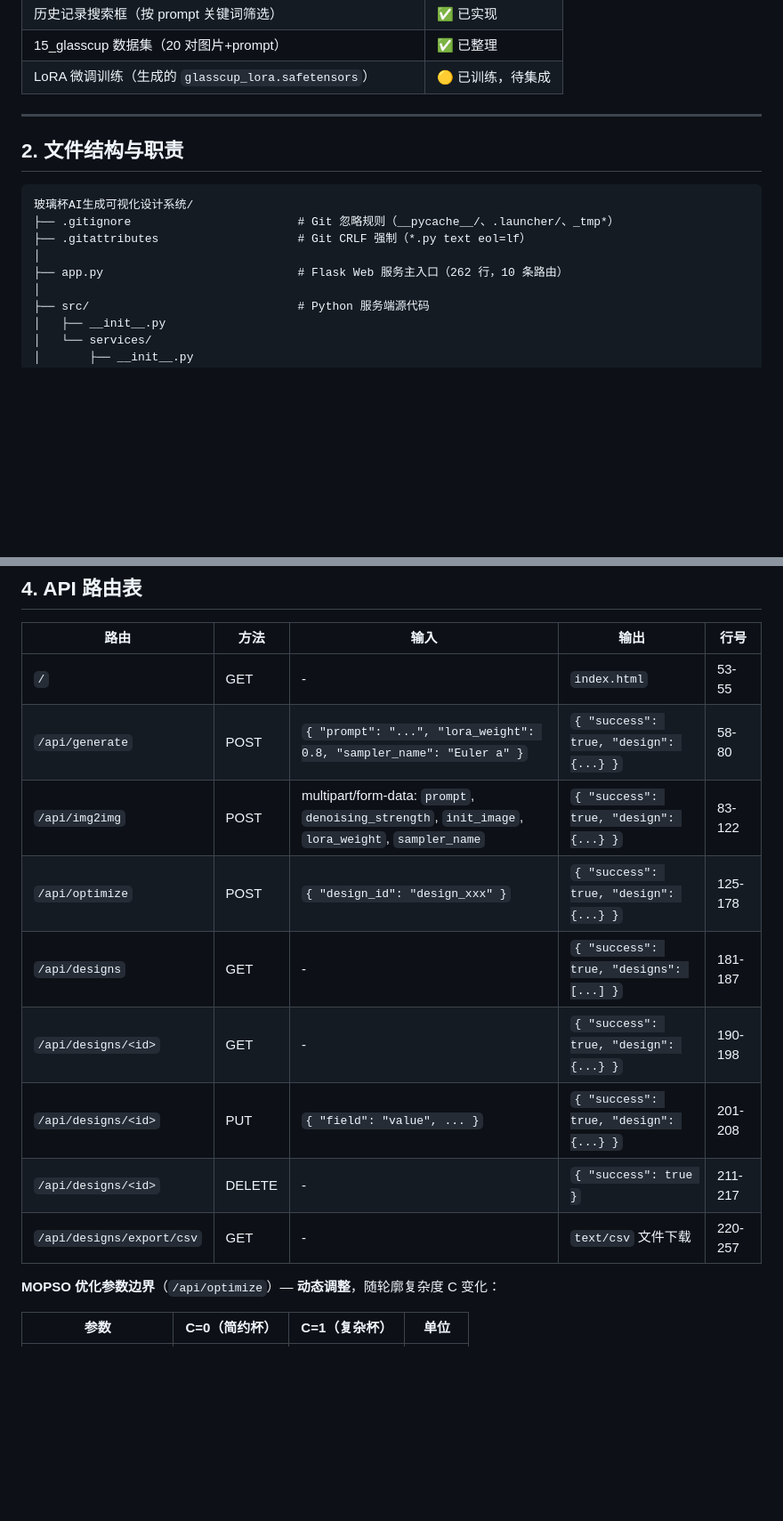
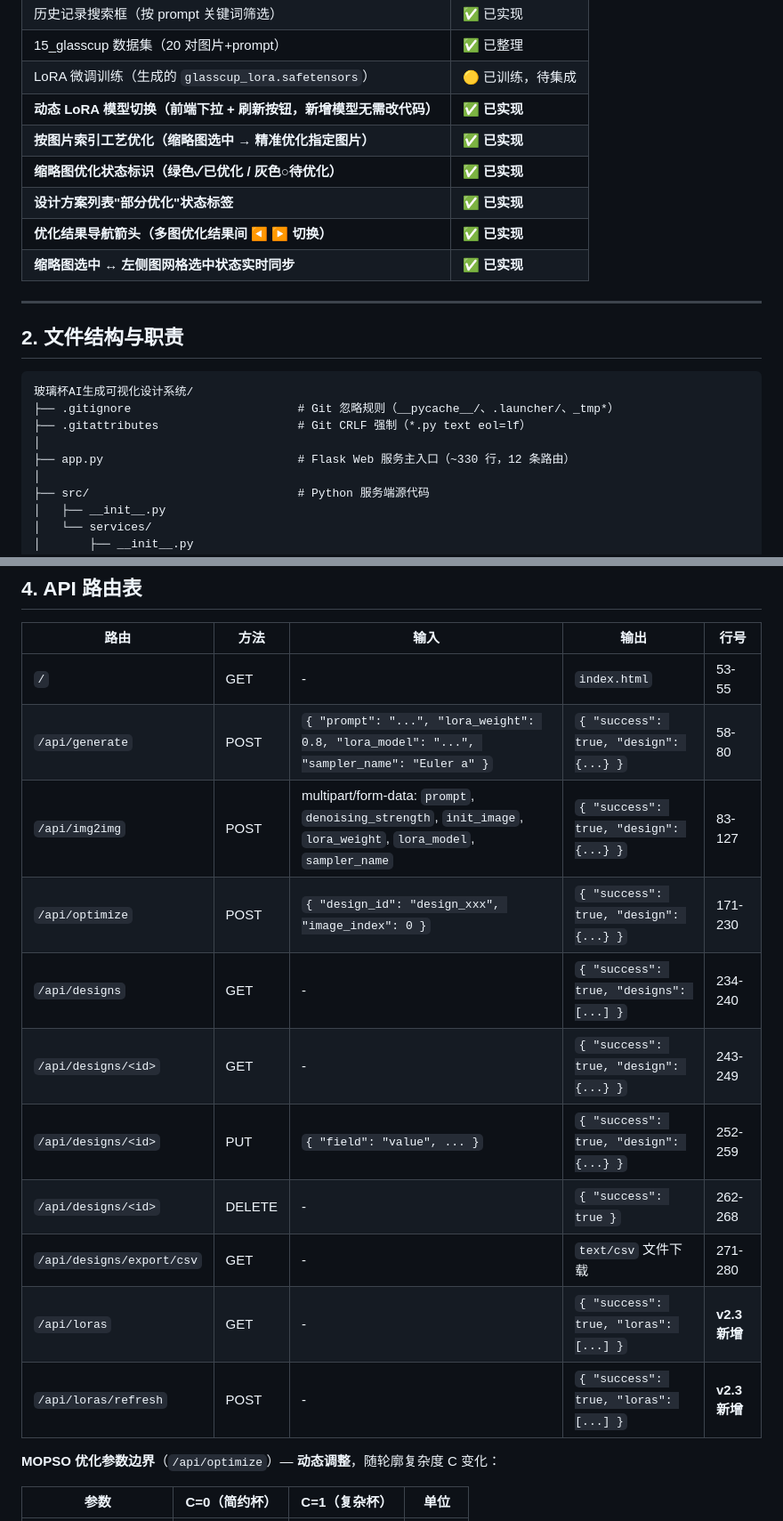
Before and after one commit to liu-tr/AI-glass-image, a Markdown page: documents/项目文档.md, 2 parts joined by grey strips. Shown at 89% size. Drawn GitHub-style; blank space fills up the shorter version.

Commit message:
docs: 同步 v2.3 文档 - 动态 LoRA 切换 + 按图片索引工艺优化

```diff
--- a/documents/项目文档.md
+++ b/documents/项目文档.md
@@ -70,6 +70,12 @@
 | 历史记录搜索框（按 prompt 关键词筛选） | ✅ 已实现 |
 | 15_glasscup 数据集（20 对图片+prompt） | ✅ 已整理 |
 | LoRA 微调训练（生成的 `glasscup_lora.safetensors`） | 🟡 已训练，待集成 |
+| **动态 LoRA 模型切换（前端下拉 + 刷新按钮，新增模型无需改代码）** | ✅ **已实现** |
+| **按图片索引工艺优化（缩略图选中 → 精准优化指定图片）** | ✅ **已实现** |
+| **缩略图优化状态标识（绿色✓已优化 / 灰色○待优化）** | ✅ **已实现** |
+| **设计方案列表"部分优化"状态标签** | ✅ **已实现** |
+| **优化结果导航箭头（多图优化结果间 ◀ ▶ 切换）** | ✅ **已实现** |
+| **缩略图选中 ↔ 左侧图网格选中状态实时同步** | ✅ **已实现** |
 
 ---
 
@@ -80,7 +86,7 @@
 ├── .gitignore                        # Git 忽略规则（__pycache__/、.launcher/、_tmp*）
 ├── .gitattributes                    # Git CRLF 强制（*.py text eol=lf）
 │
-├── app.py                            # Flask Web 服务主入口（262 行，10 条路由）
+├── app.py                            # Flask Web 服务主入口（~330 行，12 条路由）
 │
 ├── src/                              # Python 服务端源代码
 │   ├── __init__.py
@@ -434,14 +468,16 @@ lora_weight = 0 时：
 | 路由 | 方法 | 输入 | 输出 | 行号 |
 |------|------|------|------|------|
 | `/` | GET | - | `index.html` | 53-55 |
-| `/api/generate` | POST | `{ "prompt": "...", "lora_weight": 0.8, "sampler_name": "Euler a" }` | `{ "success": true, "design": {...} }` | 58-80 |
-| `/api/img2img` | POST | multipart/form-data: `prompt`, `denoising_strength`, `init_image`, `lora_weight`, `sampler_name` | `{ "success": true, "design": {...} }` | 83-122 |
-| `/api/optimize` | POST | `{ "design_id": "design_xxx" }` | `{ "success": true, "design": {...} }` | 125-178 |
-| `/api/designs` | GET | - | `{ "success": true, "designs": [...] }` | 181-187 |
-| `/api/designs/<id>` | GET | - | `{ "success": true, "design": {...} }` | 190-198 |
-| `/api/designs/<id>` | PUT | `{ "field": "value", ... }` | `{ "success": true, "design": {...} }` | 201-208 |
-| `/api/designs/<id>` | DELETE | - | `{ "success": true }` | 211-217 |
-| `/api/designs/export/csv` | GET | - | `text/csv` 文件下载 | 220-257 |
+| `/api/generate` | POST | `{ "prompt": "...", "lora_weight": 0.8, "lora_model": "...", "sampler_name": "Euler a" }` | `{ "success": true, "design": {...} }` | 58-80 |
+| `/api/img2img` | POST | multipart/form-data: `prompt`, `denoising_strength`, `init_image`, `lora_weight`, `lora_model`, `sampler_name` | `{ "success": true, "design": {...} }` | 83-127 |
+| `/api/optimize` | POST | `{ "design_id": "design_xxx", "image_index": 0 }` | `{ "success": true, "design": {...} }` | 171-230 |
+| `/api/designs` | GET | - | `{ "success": true, "designs": [...] }` | 234-240 |
+| `/api/designs/<id>` | GET | - | `{ "success": true, "design": {...} }` | 243-249 |
+| `/api/designs/<id>` | PUT | `{ "field": "value", ... }` | `{ "success": true, "design": {...} }` | 252-259 |
+| `/api/designs/<id>` | DELETE | - | `{ "success": true }` | 262-268 |
+| `/api/designs/export/csv` | GET | - | `text/csv` 文件下载 | 271-280 |
+| `/api/loras` | GET | - | `{ "success": true, "loras": [...] }` | **v2.3 新增** |
+| `/api/loras/refresh` | POST | - | `{ "success": true, "loras": [...] }` | **v2.3 新增** |
 
 **MOPSO 优化参数边界**（`/api/optimize`）— **动态调整**，随轮廓复杂度 C 变化：
 
```
Also changed, not shown: other parts of documents/项目文档.md (+49 -19 lines), .trae/documents/audit_report_v2.2.md (+31 -10 lines).
